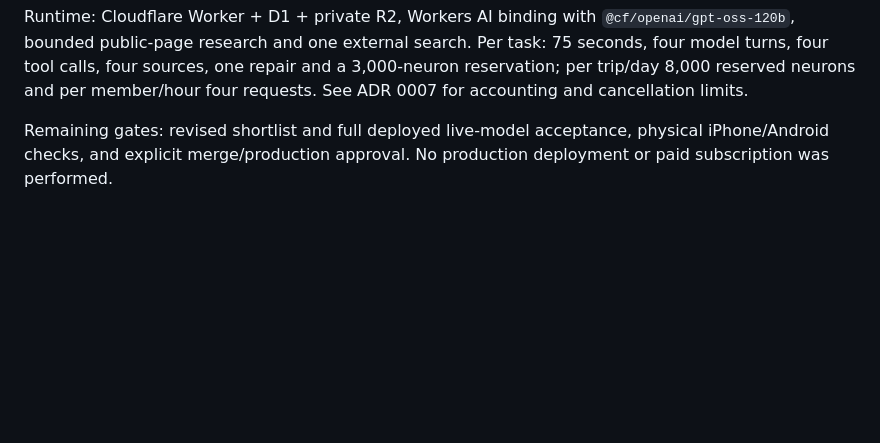
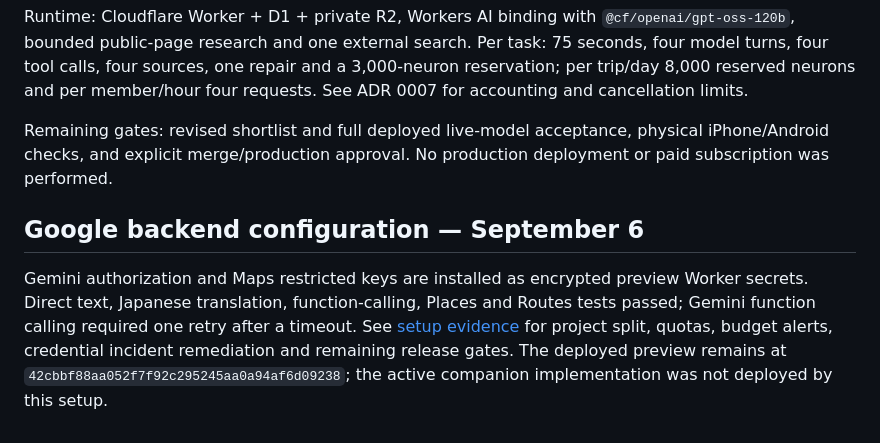
Before and after one commit to the-prairie/adventure-omakase, a Markdown page: docs/audits/CURRENT_STATUS.md, the part around the change. GitHub-like rendering; blank space fills up the shorter version.

Commit message:
docs(ops): record Google backend setup

```diff
--- a/docs/audits/CURRENT_STATUS.md
+++ b/docs/audits/CURRENT_STATUS.md
@@ -52,3 +52,7 @@ For the companion, set explicit Osaka travel dates and preferences, choose Septe
 Runtime: Cloudflare Worker + D1 + private R2, Workers AI binding with `@cf/openai/gpt-oss-120b`, bounded public-page research and one external search. Per task: 75 seconds, four model turns, four tool calls, four sources, one repair and a 3,000-neuron reservation; per trip/day 8,000 reserved neurons and per member/hour four requests. See ADR 0007 for accounting and cancellation limits.
 
 Remaining gates: revised shortlist and full deployed live-model acceptance, physical iPhone/Android checks, and explicit merge/production approval. No production deployment or paid subscription was performed.
+
+## Google backend configuration — September 6
+
+Gemini authorization and Maps restricted keys are installed as encrypted preview Worker secrets. Direct text, Japanese translation, function-calling, Places and Routes tests passed; Gemini function calling required one retry after a timeout. See [setup evidence](google-backend-setup-2026-09-06.md) for project split, quotas, budget alerts, credential incident remediation and remaining release gates. The deployed preview remains at `42cbbf88aa052f7f92c295245aa0a94af6d09238`; the active companion implementation was not deployed by this setup.
```
Also changed, not shown: docs/audits/google-backend-setup-2026-09-06.md (added, +59 -0 lines).
